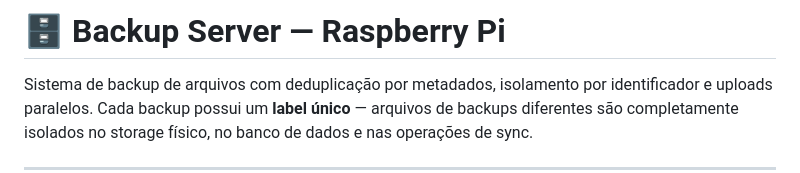
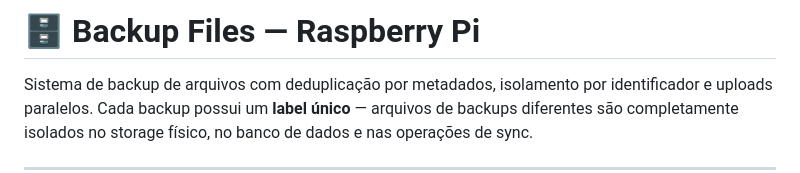
Before and after one commit to vcmilani/NestVault, a Markdown page: README.md, the part around the change. Drawn GitHub-style.

Commit message:
Ajustando nome na doc

```diff
--- a/README.md
+++ b/README.md
@@ -1,4 +1,4 @@
-# 🗄️ Backup Server — Raspberry Pi
+# 🗄️ Backup Files — Raspberry Pi
 
 Sistema de backup de arquivos com deduplicação por metadados, isolamento por identificador e uploads paralelos.
 Cada backup possui um **label único** — arquivos de backups diferentes são completamente isolados no storage físico, no banco de dados e nas operações de sync.
```
